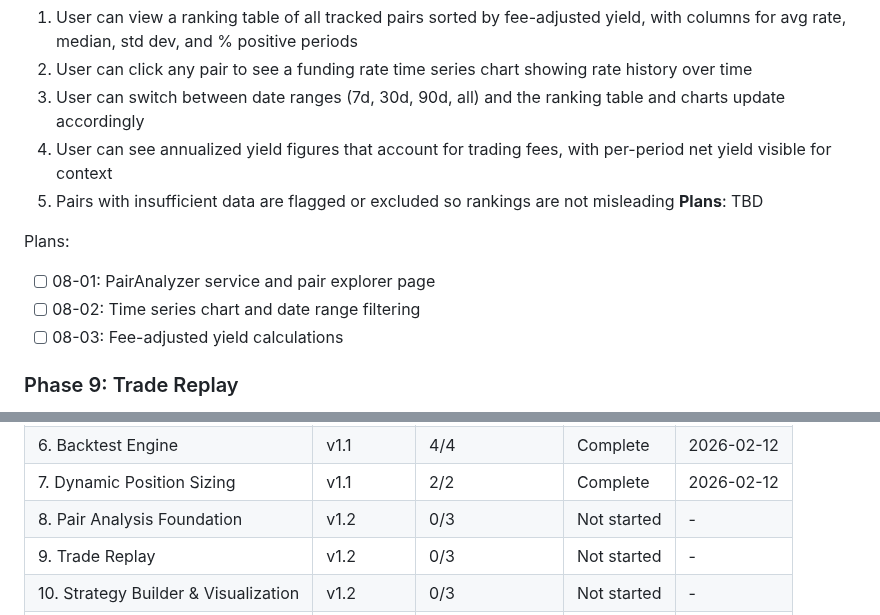
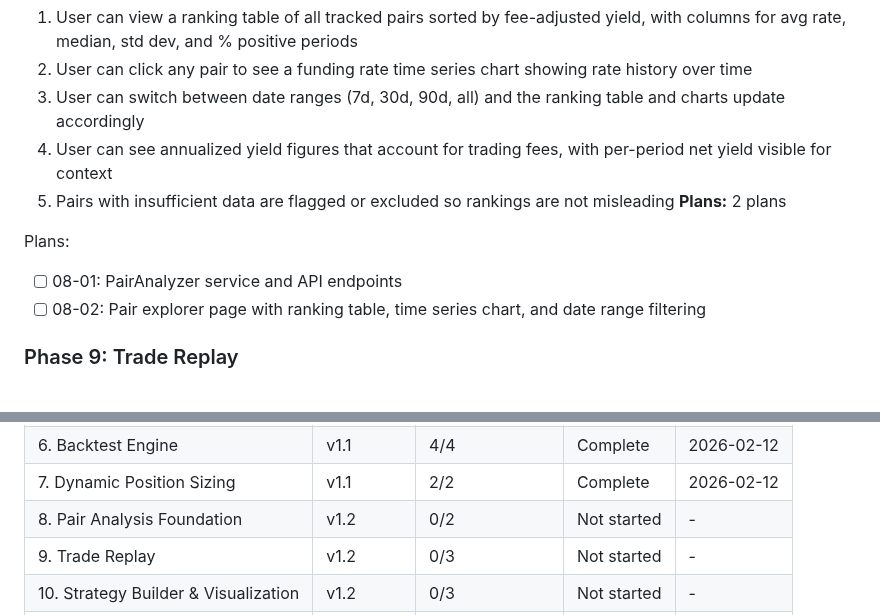
Before and after one commit to Urftt/funding-rate-arbitrage, a Markdown page: .planning/ROADMAP.md, 2 parts joined by grey strips. Rendered like a GitHub page.

Commit message:
docs(08): create phase plan (2 plans, 2 waves)

```diff
--- a/.planning/ROADMAP.md
+++ b/.planning/ROADMAP.md
@@ -54,12 +54,11 @@ See `.planning/milestones/v1.1-ROADMAP.md` for full details.
   3. User can switch between date ranges (7d, 30d, 90d, all) and the ranking table and charts update accordingly
   4. User can see annualized yield figures that account for trading fees, with per-period net yield visible for context
   5. Pairs with insufficient data are flagged or excluded so rankings are not misleading
-**Plans**: TBD
+**Plans:** 2 plans
 
 Plans:
-- [ ] 08-01: PairAnalyzer service and pair explorer page
-- [ ] 08-02: Time series chart and date range filtering
-- [ ] 08-03: Fee-adjusted yield calculations
+- [ ] 08-01: PairAnalyzer service and API endpoints
+- [ ] 08-02: Pair explorer page with ranking table, time series chart, and date range filtering
 
 ### Phase 9: Trade Replay
 **Goal**: User can inspect individual simulated trades from backtest results to understand entry/exit reasoning, holding periods, and fee-adjusted profitability
@@ -126,7 +125,7 @@ Phases execute in numeric order: 8 → 9 → 10 → 11
 | 5. Signal Analysis & Integration | v1.1 | 3/3 | Complete | 2026-02-12 |
 | 6. Backtest Engine | v1.1 | 4/4 | Complete | 2026-02-12 |
 | 7. Dynamic Position Sizing | v1.1 | 2/2 | Complete | 2026-02-12 |
-| 8. Pair Analysis Foundation | v1.2 | 0/3 | Not started | - |
+| 8. Pair Analysis Foundation | v1.2 | 0/2 | Not started | - |
 | 9. Trade Replay | v1.2 | 0/3 | Not started | - |
 | 10. Strategy Builder & Visualization | v1.2 | 0/3 | Not started | - |
 | 11. Decision Context | v1.2 | 0/2 | Not started | - |
```
Also changed, not shown: 2 other files.
